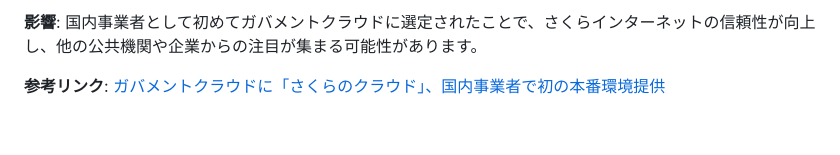
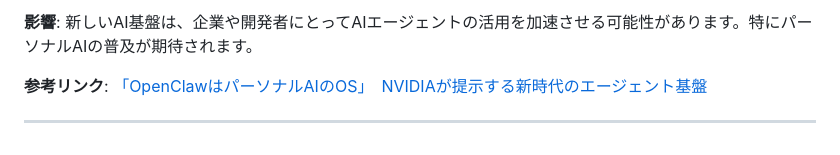
Before and after one commit to usagiandkamex/daily-new-updates, a Markdown page: updates/20260328.md, the part around one of its changes. Rendered like a GitHub page.

```diff
--- a/updates/20260328.md
+++ b/updates/20260328.md
@@ -84,4 +140,6 @@
 
-**影響**: 国内事業者として初めてガバメントクラウドに選定されたことで、さくらインターネットの信頼性が向上し、他の公共機関や企業からの注目が集まる可能性があります。
+**影響**: 新しいAI基盤は、企業や開発者にとってAIエージェントの活用を加速させる可能性があります。特にパーソナルAIの普及が期待されます。
 
-**参考リンク**: [ガバメントクラウドに「さくらのクラウド」、国内事業者で初の本番環境提供](https://xtech.nikkei.com/atcl/nxt/news/24/03153/)
+**参考リンク**: [「OpenClawはパーソナルAIのOS」　NVIDIAが提示する新時代のエージェント基盤](https://www.itmedia.co.jp/enterprise/articles/2603/27/news030.html)
+
+---
```
Also changed, not shown: other parts of updates/20260328.md (+90 -34 lines).
